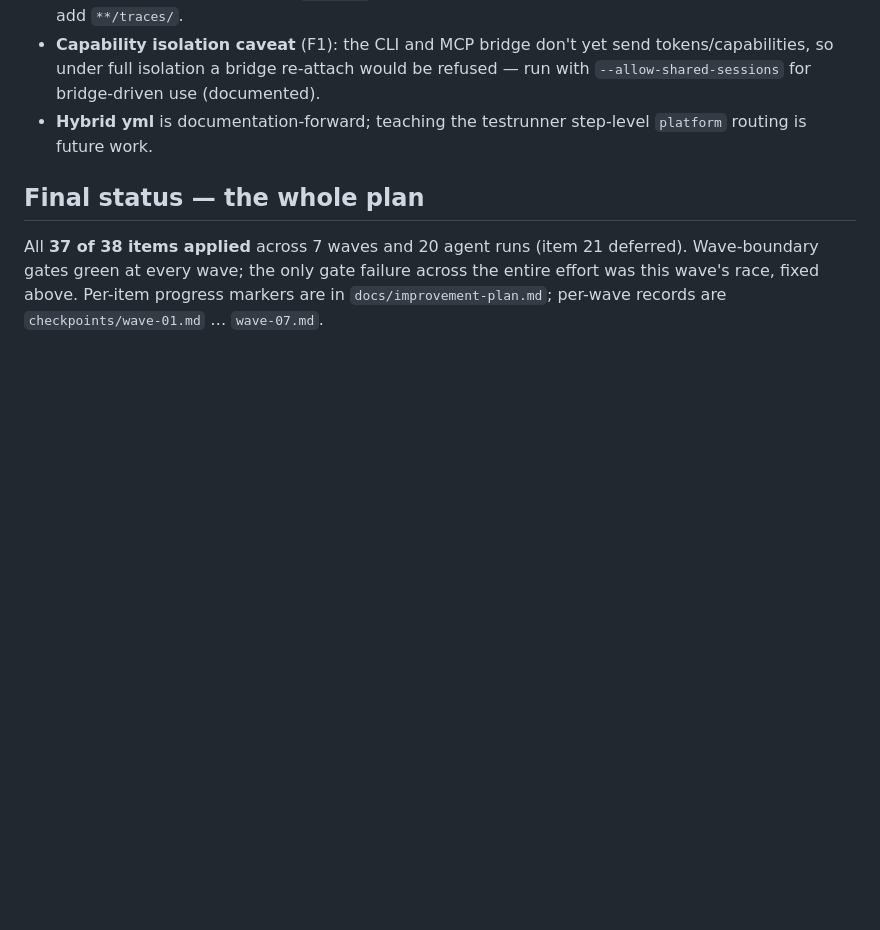
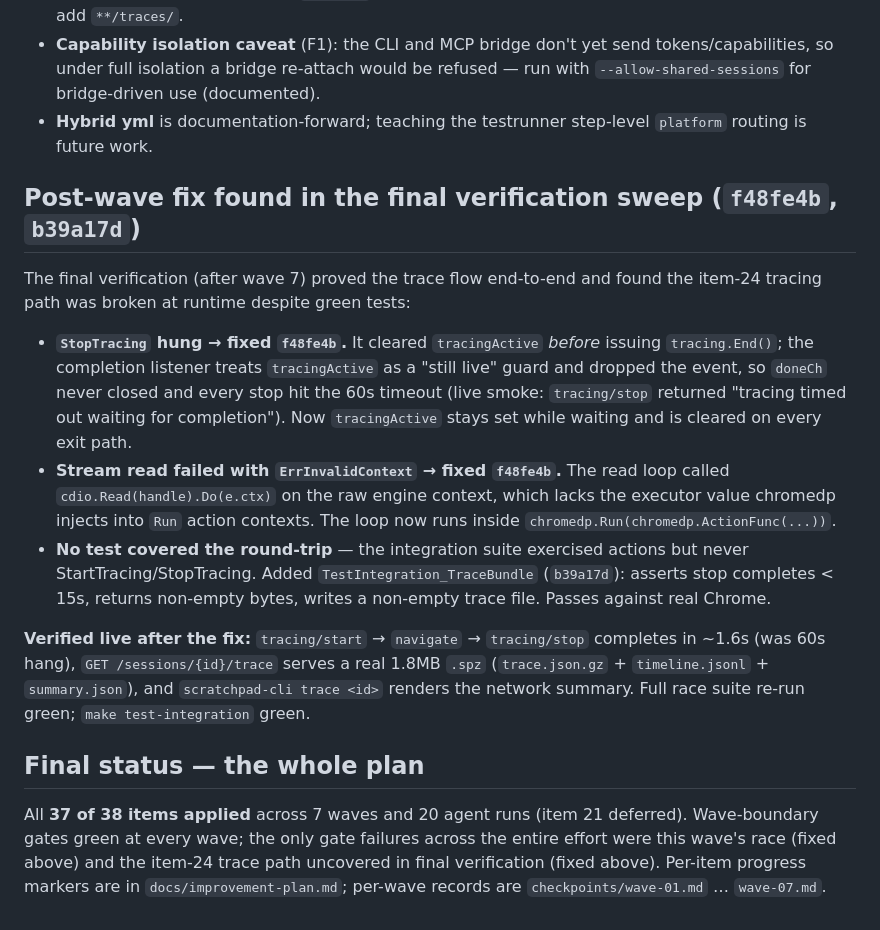
Before and after one commit to Strife-cyber/scratchpad, a Markdown page: checkpoints/wave-07.md, the part around the change. GitHub-like rendering; blank space fills up the shorter version.

Commit message:
docs(checkpoint): record post-wave trace fix in wave-07 and item-24 marker
Final verification found the item-24 tracing path was broken at runtime
(StopTracing hang + ErrInvalidContext stream read). Committed as f48fe4b with
regression test b39a17d; the wave-07 checkpoint and the plan marker now
document it.

Co-Authored-By: Claude <noreply@anthropic.com>

```diff
--- a/checkpoints/wave-07.md
+++ b/checkpoints/wave-07.md
@@ -47,6 +47,32 @@
 - **Capability isolation caveat** (F1): the CLI and MCP bridge don't yet send tokens/capabilities, so under full isolation a bridge re-attach would be refused — run with `--allow-shared-sessions` for bridge-driven use (documented).
 - **Hybrid yml** is documentation-forward; teaching the testrunner step-level `platform` routing is future work.
 
+## Post-wave fix found in the final verification sweep (`f48fe4b`, `b39a17d`)
+
+The final verification (after wave 7) proved the trace flow end-to-end and found
+the item-24 tracing path was broken at runtime despite green tests:
+
+- **`StopTracing` hung → fixed `f48fe4b`.** It cleared `tracingActive` *before*
+  issuing `tracing.End()`; the completion listener treats `tracingActive` as a
+  "still live" guard and dropped the event, so `doneCh` never closed and every
+  stop hit the 60s timeout (live smoke: `tracing/stop` returned "tracing timed
+  out waiting for completion"). Now `tracingActive` stays set while waiting and
+  is cleared on every exit path.
+- **Stream read failed with `ErrInvalidContext` → fixed `f48fe4b`.** The read
+  loop called `cdio.Read(handle).Do(e.ctx)` on the raw engine context, which
+  lacks the executor value chromedp injects into `Run` action contexts. The loop
+  now runs inside `chromedp.Run(chromedp.ActionFunc(...))`.
+- **No test covered the round-trip** — the integration suite exercised actions
+  but never StartTracing/StopTracing. Added `TestIntegration_TraceBundle`
+  (`b39a17d`): asserts stop completes < 15s, returns non-empty bytes, writes a
+  non-empty trace file. Passes against real Chrome.
+
+**Verified live after the fix:** `tracing/start` → `navigate` → `tracing/stop`
+completes in ~1.6s (was 60s hang), `GET /sessions/{id}/trace` serves a real
+1.8MB `.spz` (`trace.json.gz` + `timeline.jsonl` + `summary.json`), and
+`scratchpad-cli trace <id>` renders the network summary. Full race suite re-run
+green; `make test-integration` green.
+
 ## Final status — the whole plan
 
-All **37 of 38 items applied** across 7 waves and 20 agent runs (item 21 deferred). Wave-boundary gates green at every wave; the only gate failure across the entire effort was this wave's race, fixed above. Per-item progress markers are in `docs/improvement-plan.md`; per-wave records are `checkpoints/wave-01.md` … `wave-07.md`.
+All **37 of 38 items applied** across 7 waves and 20 agent runs (item 21 deferred). Wave-boundary gates green at every wave; the only gate failures across the entire effort were this wave's race (fixed above) and the item-24 trace path uncovered in final verification (fixed above). Per-item progress markers are in `docs/improvement-plan.md`; per-wave records are `checkpoints/wave-01.md` … `wave-07.md`.
```
Also changed, not shown: docs/improvement-plan.md (+1 -1 lines).
